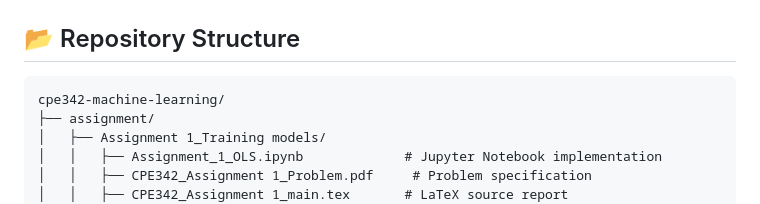
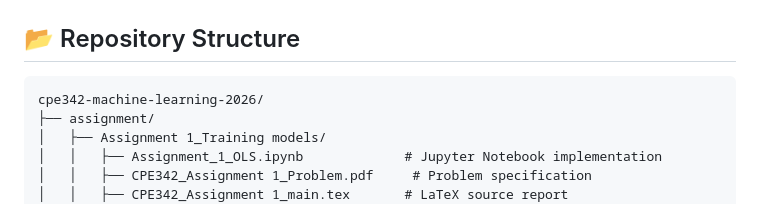
Before and after one commit to Palapluem/cpe342-machine-learning, a Markdown page: README.md, the part around the change. GitHub-like rendering.

Commit message:
Update repository structure root name to cpe342-machine-learning-2026

````diff
--- a/README.md
+++ b/README.md
@@ -7,7 +7,7 @@ This repository contains coursework, assignments, lecture materials, and referen
 ## 📂 Repository Structure
 
 ```text
-cpe342-machine-learning/
+cpe342-machine-learning-2026/
 ├── assignment/
 │   ├── Assignment 1_Training models/
 │   │   ├── Assignment_1_OLS.ipynb             # Jupyter Notebook implementation
````
